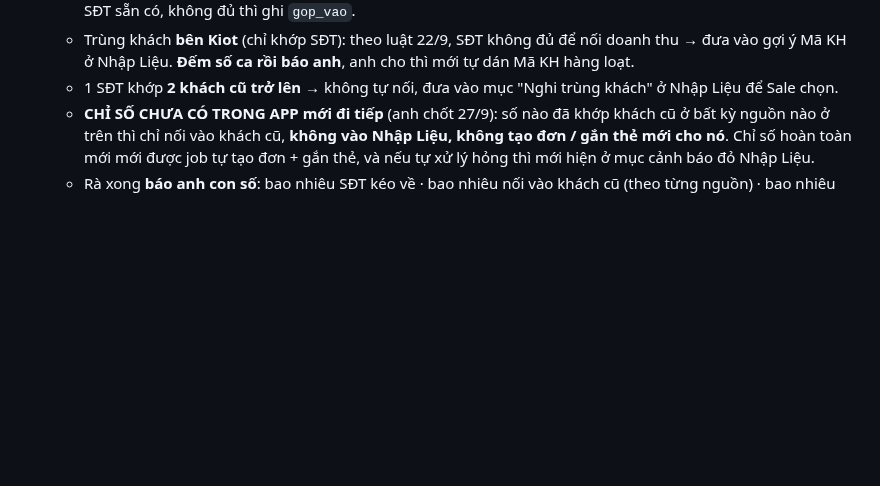
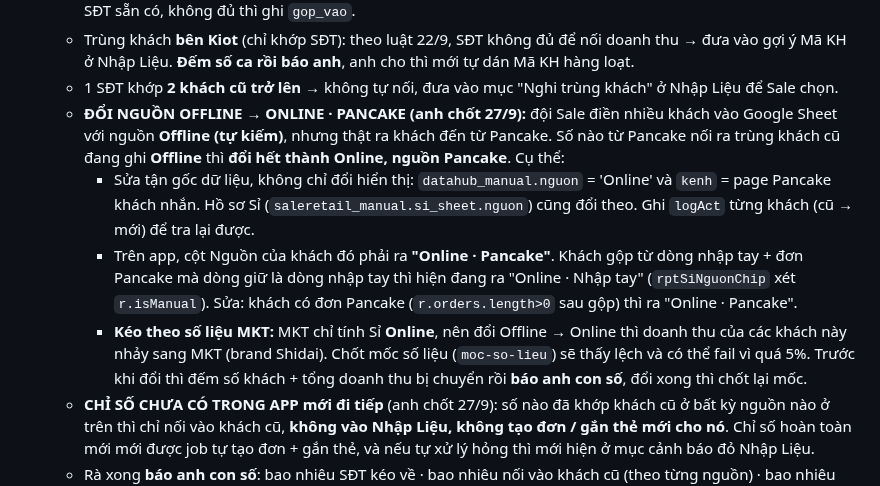
Before and after one commit to hh-vibecode/mkt-sale-app, a Markdown page: VIEC.md, the part around the change. GitHub-like rendering; blank space fills up the shorter version.

Commit message:
VIEC.md #18: so Pancake trung khach cu ghi nguon Offline (Sale tu dien sheet) thi doi het thanh Online · Pancake; luu y doanh thu nhay sang MKT, bao so truoc
Co-Authored-By: Claude Opus 5.5 <noreply@anthropic.com>

```diff
--- a/VIEC.md
+++ b/VIEC.md
@@ -35,6 +35,10 @@
   - Trùng khách **Data nhập tay / hồ sơ Sỉ** (chưa có đơn POS) → vẫn tạo đơn Pancake để có thẻ, nhưng trong app phải **gộp về đúng hồ sơ cũ**: giữ Lead ID, Sale phụ trách, phân loại, lịch sử chăm sóc cũ; dùng bước gộp theo SĐT sẵn có, không đủ thì ghi `gop_vao`.
   - Trùng khách **bên Kiot** (chỉ khớp SĐT): theo luật 22/9, SĐT không đủ để nối doanh thu → đưa vào gợi ý Mã KH ở Nhập Liệu. **Đếm số ca rồi báo anh**, anh cho thì mới tự dán Mã KH hàng loạt.
   - 1 SĐT khớp **2 khách cũ trở lên** → không tự nối, đưa vào mục "Nghi trùng khách" ở Nhập Liệu để Sale chọn.
+  - **ĐỔI NGUỒN OFFLINE → ONLINE · PANCAKE (anh chốt 27/9):** đội Sale điền nhiều khách vào Google Sheet với nguồn **Offline (tự kiếm)**, nhưng thật ra khách đến từ Pancake. Số nào từ Pancake nối ra trùng khách cũ đang ghi **Offline** thì **đổi hết thành Online, nguồn Pancake**. Cụ thể:
+    - Sửa tận gốc dữ liệu, không chỉ đổi hiển thị: `datahub_manual.nguon` = 'Online' và `kenh` = page Pancake khách nhắn. Hồ sơ Sỉ (`saleretail_manual.si_sheet.nguon`) cũng đổi theo. Ghi `logAct` từng khách (cũ → mới) để tra lại được.
+    - Trên app, cột Nguồn của khách đó phải ra **"Online · Pancake"**. Khách gộp từ dòng nhập tay + đơn Pancake mà dòng giữ là dòng nhập tay thì hiện đang ra "Online · Nhập tay" (`rptSiNguonChip` xét `r.isManual`). Sửa: khách có đơn Pancake (`r.orders.length>0` sau gộp) thì ra "Online · Pancake".
+    - **Kéo theo số liệu MKT:** MKT chỉ tính Sỉ **Online**, nên đổi Offline → Online thì doanh thu của các khách này nhảy sang MKT (brand Shidai). Chốt mốc số liệu (`moc-so-lieu`) sẽ thấy lệch và có thể fail vì quá 5%. Trước khi đổi thì đếm số khách + tổng doanh thu bị chuyển rồi **báo anh con số**, đổi xong thì chốt lại mốc.
   - **CHỈ SỐ CHƯA CÓ TRONG APP mới đi tiếp** (anh chốt 27/9): số nào đã khớp khách cũ ở bất kỳ nguồn nào ở trên thì chỉ nối vào khách cũ, **không vào Nhập Liệu, không tạo đơn / gắn thẻ mới cho nó**. Chỉ số hoàn toàn mới mới được job tự tạo đơn + gắn thẻ, và nếu tự xử lý hỏng thì mới hiện ở mục cảnh báo đỏ Nhập Liệu.
   - Rà xong **báo anh con số**: bao nhiêu SĐT kéo về · bao nhiêu nối vào khách cũ (theo từng nguồn) · bao nhiêu khách mới thật · bao nhiêu ca phải chờ người chọn. Chạy `kiem-so-lieu.js` trước và sau: tổng doanh thu **không được đổi** vì nối khách cũ (đơn Kiot lọc trùng theo mã đơn).
 - Tạo đơn thật trên Pancake là thao tác ra ngoài, khó gỡ (Sale nhìn thấy ngay). Nếu Pancake không có API tạo đơn cho hội thoại, hoặc tạo được mà lệch luồng Sale (vd tự bắn tin nhắn cho khách, tự đổi Sale phụ trách) thì **dừng lại báo anh**, không chạy đại. **(c)** Sau khi đổi luật 27/9, chạy `kiem-so-lieu.js` và đếm số khách Master Sỉ / Lẻ trước-sau để báo anh: bao nhiêu khách mới vào, và bao nhiêu khách Shidai chuyển từ Lẻ sang Sỉ |
```
